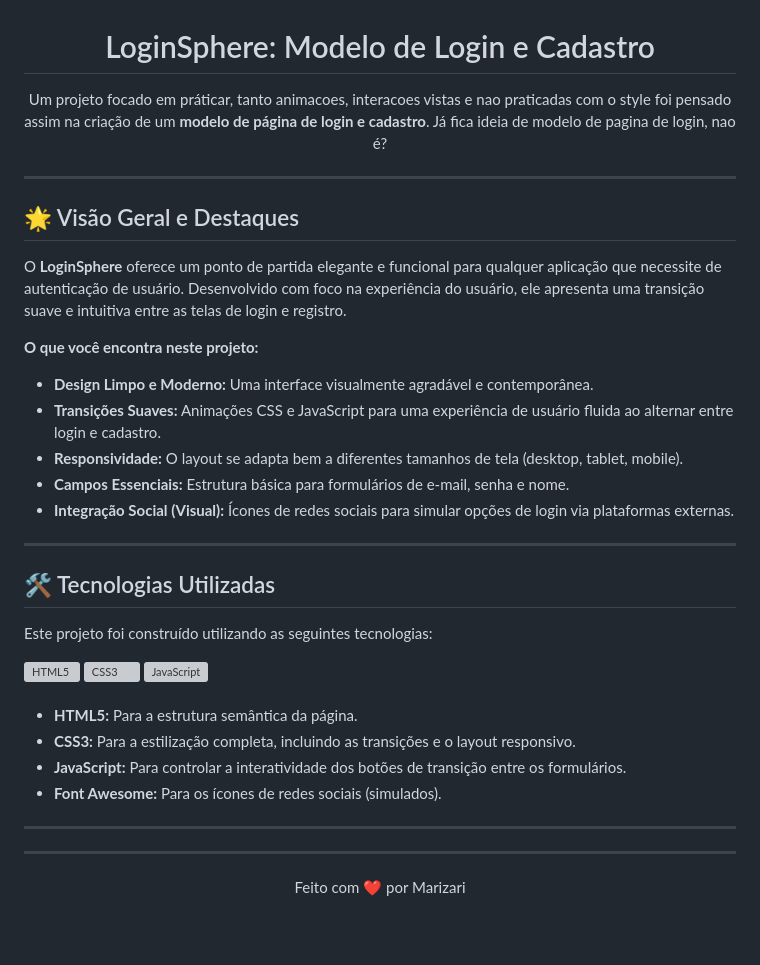
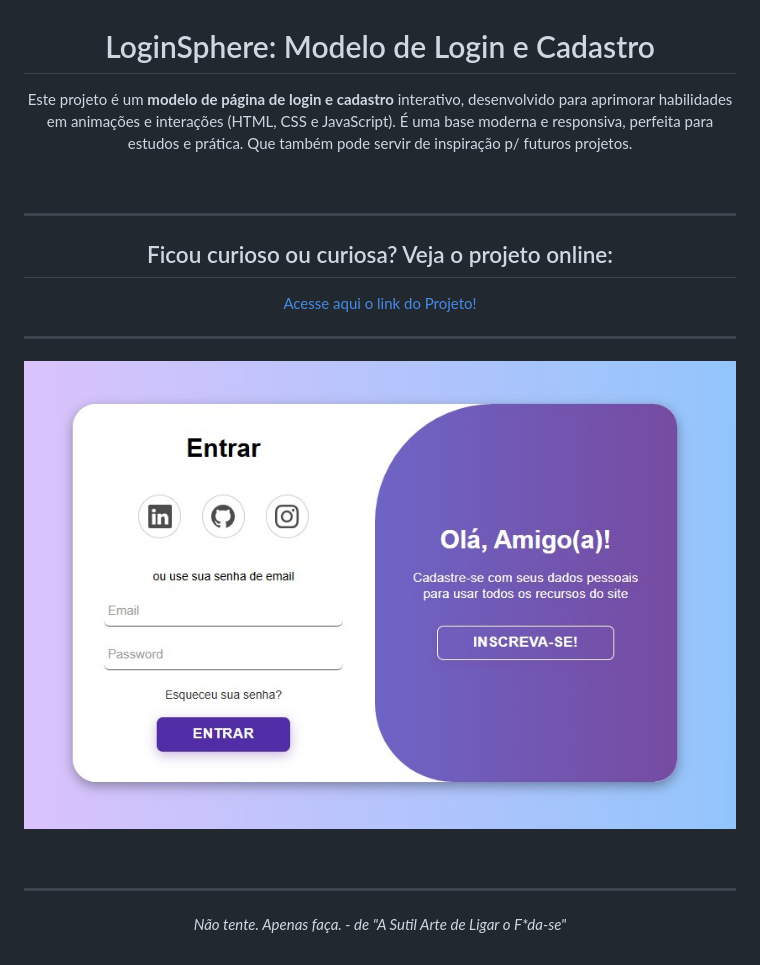
Before and after one commit to marizari/modelo-de-login, a Markdown page: README.md, the part around the change. GitHub-like rendering; pictures changed too: img/tela-de-login.jpg (added); blank space fills up the shorter version; grey boxes are pictures that could not be loaded.

Commit message:
feito readme p/ apresentacao do projeto

```diff
--- a/README.md
+++ b/README.md
@@ -3,48 +3,25 @@
 </h1>
 
 <p align="center">
-  Um projeto focado em práticar, tanto animacoes, interacoes vistas e nao praticadas com o style foi pensado assim na criação de um <strong>modelo de página de login e cadastro</strong>. Já fica ideia de modelo de pagina de login, nao é?
+ Este projeto é um <strong>modelo de página de login e cadastro</strong> interativo, desenvolvido para aprimorar habilidades em animações e interações (HTML, CSS e JavaScript).
+ É uma base moderna e responsiva, perfeita para estudos e prática. Que também pode servir de inspiração p/ futuros projetos. </p>
+<br>
+
+ ---
+
+ <h2 align="center"> Ficou curioso ou curiosa? Veja o projeto online:</h2>
+<p align= "center">
+  <a href="https://marizari.github.io/modelo-de-login/" target="blank" rel="noopener noreferrer">Acesse aqui o link do Projeto!</a>
 </p>
 
 ---
 
-## 🌟 Visão Geral e Destaques
+![screenshot](img/tela-de-login.jpg)
 
-O **LoginSphere** oferece um ponto de partida elegante e funcional para qualquer aplicação que necessite de autenticação de usuário. Desenvolvido com foco na experiência do usuário, ele apresenta uma transição suave e intuitiva entre as telas de login e registro.
-
-**O que você encontra neste projeto:**
-
-* **Design Limpo e Moderno:** Uma interface visualmente agradável e contemporânea.
-* **Transições Suaves:** Animações CSS e JavaScript para uma experiência de usuário fluida ao alternar entre login e cadastro.
-* **Responsividade:** O layout se adapta bem a diferentes tamanhos de tela (desktop, tablet, mobile).
-* **Campos Essenciais:** Estrutura básica para formulários de e-mail, senha e nome.
-* **Integração Social (Visual):** Ícones de redes sociais para simular opções de login via plataformas externas.
-
-
----
-
-## 🛠️ Tecnologias Utilizadas
-
-Este projeto foi construído utilizando as seguintes tecnologias:
-
-<div style="display: flex; gap: 5px; padding-left:24px">
-  <img src="https://cdn.jsdelivr.net/gh/devicons/devicon/icons/html5/html5-original.svg" title="HTML5" alt="HTML5" width="40" height="40"/>
-  <img src="https://cdn.jsdelivr.net/gh/devicons/devicon/icons/css3/css3-original.svg" title="CSS3" alt="CSS3" width="40" height="40"/>
-  <img src="https://cdn.jsdelivr.net/gh/devicons/devicon/icons/javascript/javascript-original.svg" title="JavaScript" alt="JavaScript" width="40" height="40"/>
-</div>
 <br>
-
-* **HTML5:** Para a estrutura semântica da página.
-* **CSS3:** Para a estilização completa, incluindo as transições e o layout responsivo.
-* **JavaScript:** Para controlar a interatividade dos botões de transição entre os formulários.
-* **Font Awesome:** Para os ícones de redes sociais (simulados).
 
 ---
 
 
-
----
-
-<p align="center">
-  Feito com ❤️ por Marizari
+<p align="center"><i>Não tente. Apenas faça. - de "A Sutil Arte de Ligar o F*da-se"</i>
 </p>
```
